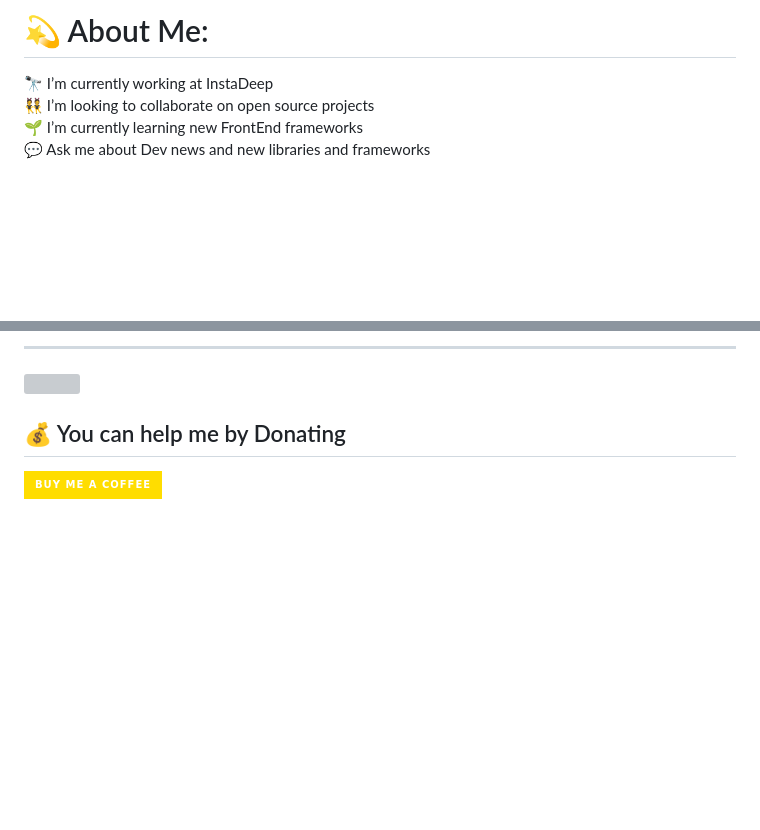
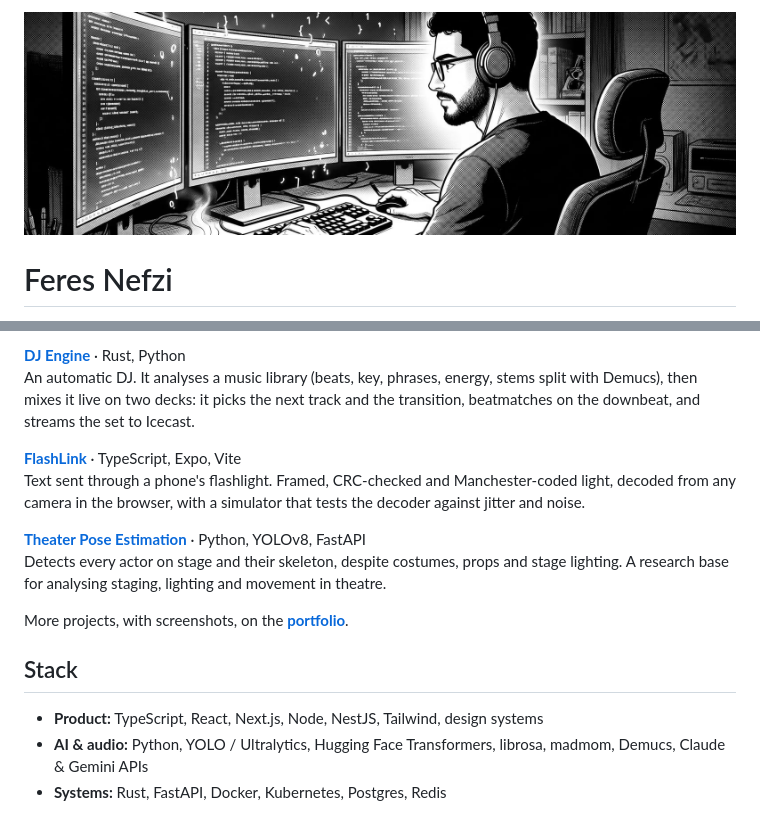
Before and after one commit to iknight18/iknight18, a Markdown page: README.md, 2 parts joined by grey strips. Rendered like a GitHub page; pictures changed too: banner.jpg (added); badges without logos; blank space fills up the shorter version; grey boxes are pictures that could not be loaded.

Commit message:
Rewrite the profile README: role, links and featured projects
Co-Authored-By: Claude Opus 5.5 <noreply@anthropic.com>

```diff
--- a/README.md
+++ b/README.md
@@ -1,4 +1,4 @@
-# 💫 About Me:
-🔭 I’m currently working at InstaDeep<br>👯 I’m looking to collaborate on open source projects<br>🌱 I’m currently learning new FrontEnd frameworks<br>💬 Ask me about Dev news and new libraries and frameworks<br>
+<a href="https://iknight18.github.io"><img src="banner.jpg" alt="Manga-style drawing of Feres at his desk, coding across three monitors with headphones on" width="100%"></a>
 
+# Feres Nefzi
 
@@ -20,9 +13,21 @@
 
----
-[![](https://visitcount.itsvg.in/api?id=iknight18&icon=0&color=0)](https://visitcount.itsvg.in)
+**[DJ Engine](https://github.com/iknight18/dj-engine)** · Rust, Python\
+An automatic DJ. It analyses a music library (beats, key, phrases, energy, stems split with Demucs), then
+mixes it live on two decks: it picks the next track and the transition, beatmatches on the downbeat, and
+streams the set to Icecast.
 
-  ## 💰 You can help me by Donating
-  [![BuyMeACoffee](https://img.shields.io/badge/Buy%20Me%20a%20Coffee-ffdd00?style=for-the-badge&logo=buy-me-a-coffee&logoColor=black)](https://buymeacoffee.com/feresnefzi)
+**[FlashLink](https://github.com/iknight18/flashlink)** · TypeScript, Expo, Vite\
+Text sent through a phone's flashlight. Framed, CRC-checked and Manchester-coded light, decoded from any
+camera in the browser, with a simulator that tests the decoder against jitter and noise.
 
+**[Theater Pose Estimation](https://github.com/iknight18/Theater-Detection)** · Python, YOLOv8, FastAPI\
+Detects every actor on stage and their skeleton, despite costumes, props and stage lighting. A research
+base for analysing staging, lighting and movement in theatre.
 
-<!-- Proudly created with GPRM ( https://gprm.itsvg.in ) -->
+More projects, with screenshots, on the **[portfolio](https://iknight18.github.io)**.
+
+## Stack
+
+- **Product:** TypeScript, React, Next.js, Node, NestJS, Tailwind, design systems
+- **AI & audio:** Python, YOLO / Ultralytics, Hugging Face Transformers, librosa, madmom, Demucs, Claude & Gemini APIs
+- **Systems:** Rust, FastAPI, Docker, Kubernetes, Postgres, Redis
```
Also changed, not shown: other parts of README.md (+5 -12 lines).
